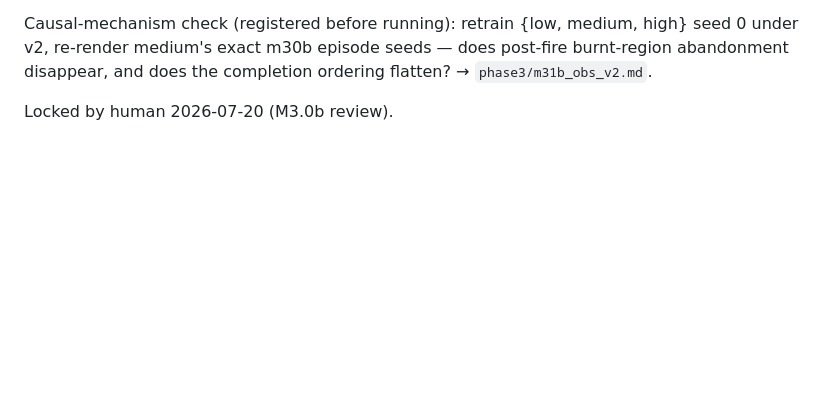
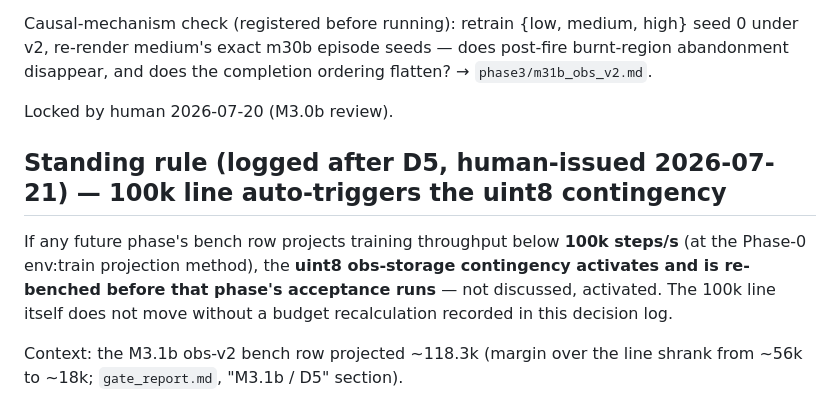
Before and after one commit to DirenDenizYildirim/Dynamic_env_swarm, a Markdown page: docs/decision_log.md, the part around the change. Drawn GitHub-style; blank space fills up the shorter version.

Commit message:
Decision log: standing rule — <100k projection auto-activates uint8 obs-storage contingency (human, post-M3.1b)
Co-Authored-By: Claude Fable 5 <noreply@anthropic.com>

```diff
--- a/docs/decision_log.md
+++ b/docs/decision_log.md
@@ -65,3 +65,15 @@ episode seeds — does post-fire burnt-region abandonment disappear, and
 does the completion ordering flatten? → `phase3/m31b_obs_v2.md`.
 
 Locked by human 2026-07-20 (M3.0b review).
+
+## Standing rule (logged after D5, human-issued 2026-07-21) — 100k line auto-triggers the uint8 contingency
+
+If any future phase's bench row projects training throughput below
+**100k steps/s** (at the Phase-0 env:train projection method), the
+**uint8 obs-storage contingency activates and is re-benched before that
+phase's acceptance runs** — not discussed, activated. The 100k line
+itself does not move without a budget recalculation recorded in this
+decision log.
+
+Context: the M3.1b obs-v2 bench row projected ~118.3k (margin over the
+line shrank from ~56k to ~18k; `gate_report.md`, "M3.1b / D5" section).
```
